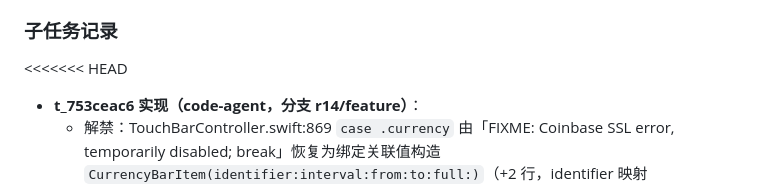
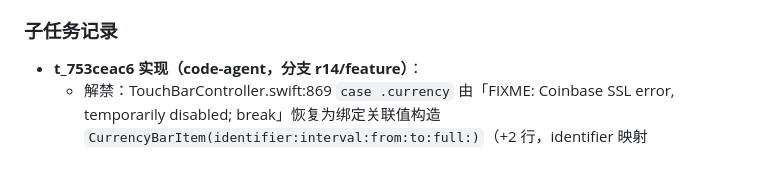
Before and after one commit to Tangzishun-Li/LyricsMTMR, a Markdown page: iteration-log.md, the part around the change. Rendered like a GitHub page; blank space fills up the shorter version.

Commit message:
fix(round14): 清除 iteration-log 冲突标记残留（merge r14/review 时起始标记行遗漏，同第13轮教训）

```diff
--- a/iteration-log.md
+++ b/iteration-log.md
@@ -583,7 +583,6 @@
 
 ### 子任务记录
 
-<<<<<<< HEAD
 - **t_753ceac6 实现（code-agent，分支 r14/feature）**：
   - 解禁：TouchBarController.swift:869 `case .currency` 由「FIXME: Coinbase SSL error, temporarily disabled; break」恢复为绑定关联值构造 `CurrencyBarItem(identifier:interval:from:to:full:)`（+2 行，identifier 映射 com.toxblh.mtmr.currency 原本在位；配置解析端 ItemsParsing.swift:650-655 默认值 refreshInterval=600/from=RUB/to=USD/full=false 不变）；
   - 加固（CurrencyBarItem.swift）：提取纯函数 `static parseRate(from:to:)`（Coinbase 响应 data.rates[<to>] 解析，畸形/缺层/非字符串一律返回 nil，原 as!/data! 强转会崩溃）与 `static formatTitle(prefix:postfix:value:decimal:full:)`（full=前缀+后缀‣decimal 位舍入，否则前缀+两位小数）；URL 构造去强制解包；请求失败/解析失败优雅降级为 ⚠︎ 错误态（主线程，不崩溃不残留旧值）；dataTask 闭包改 [weak self]；删除失效状态变量 decimalValue/decimalString；币种符号表/小数位表/涨跌着色/定时刷新不变；
```
